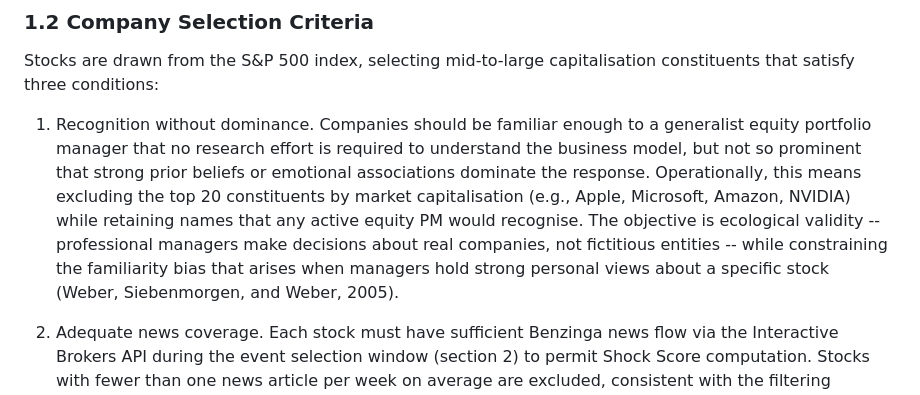
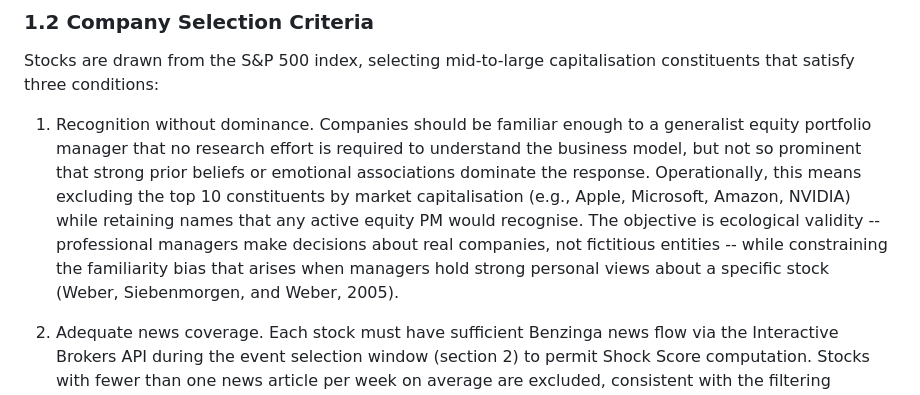
Before and after one commit to Amarows/thesis, a Markdown page: protocols/scenario_selection_protocol.md, the part around the change. Rendered like a GitHub page.

Commit message:
fix: top 20 -> top 10 in scenario selection protocol (consistent with thesis.md)

```diff
--- a/protocols/scenario_selection_protocol.md
+++ b/protocols/scenario_selection_protocol.md
@@ -18,7 +18,7 @@ The portfolio is constructed with a target of 39 candidate stocks. The 36 best c
 
 Stocks are drawn from the S&P 500 index, selecting mid-to-large capitalisation constituents that satisfy three conditions:
 
-1. Recognition without dominance. Companies should be familiar enough to a generalist equity portfolio manager that no research effort is required to understand the business model, but not so prominent that strong prior beliefs or emotional associations dominate the response. Operationally, this means excluding the top 20 constituents by market capitalisation (e.g., Apple, Microsoft, Amazon, NVIDIA) while retaining names that any active equity PM would recognise. The objective is ecological validity -- professional managers make decisions about real companies, not fictitious entities -- while constraining the familiarity bias that arises when managers hold strong personal views about a specific stock (Weber, Siebenmorgen, and Weber, 2005).
+1. Recognition without dominance. Companies should be familiar enough to a generalist equity portfolio manager that no research effort is required to understand the business model, but not so prominent that strong prior beliefs or emotional associations dominate the response. Operationally, this means excluding the top 10 constituents by market capitalisation (e.g., Apple, Microsoft, Amazon, NVIDIA) while retaining names that any active equity PM would recognise. The objective is ecological validity -- professional managers make decisions about real companies, not fictitious entities -- while constraining the familiarity bias that arises when managers hold strong personal views about a specific stock (Weber, Siebenmorgen, and Weber, 2005).
 
 2. Adequate news coverage. Each stock must have sufficient Benzinga news flow via the Interactive Brokers API during the event selection window (section 2) to permit Shock Score computation. Stocks with fewer than one news article per week on average are excluded, consistent with the filtering approach used in prior sentiment-based trading strategy research (Li, Shah, Noyan, and Gao, 2016).
 
```
